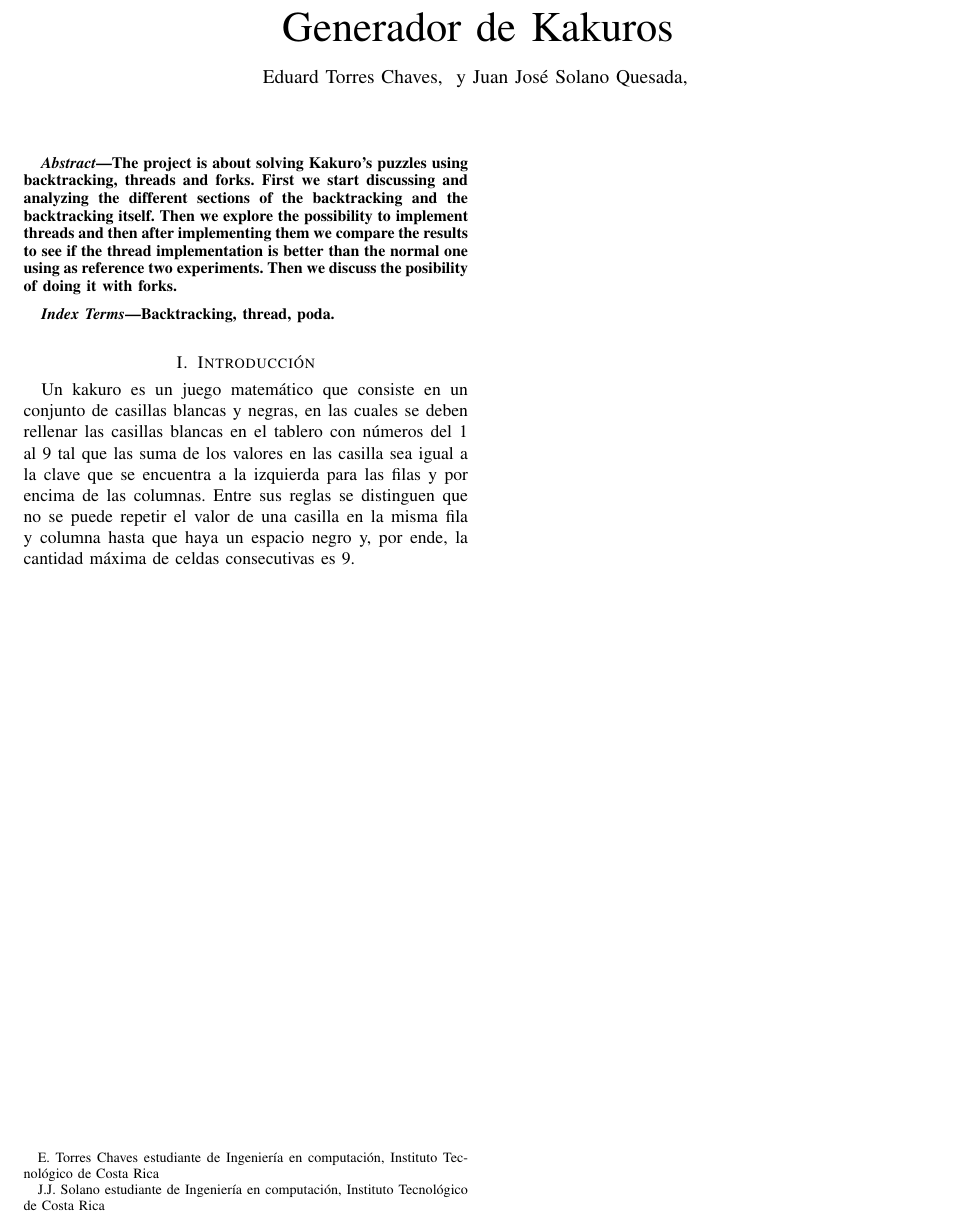
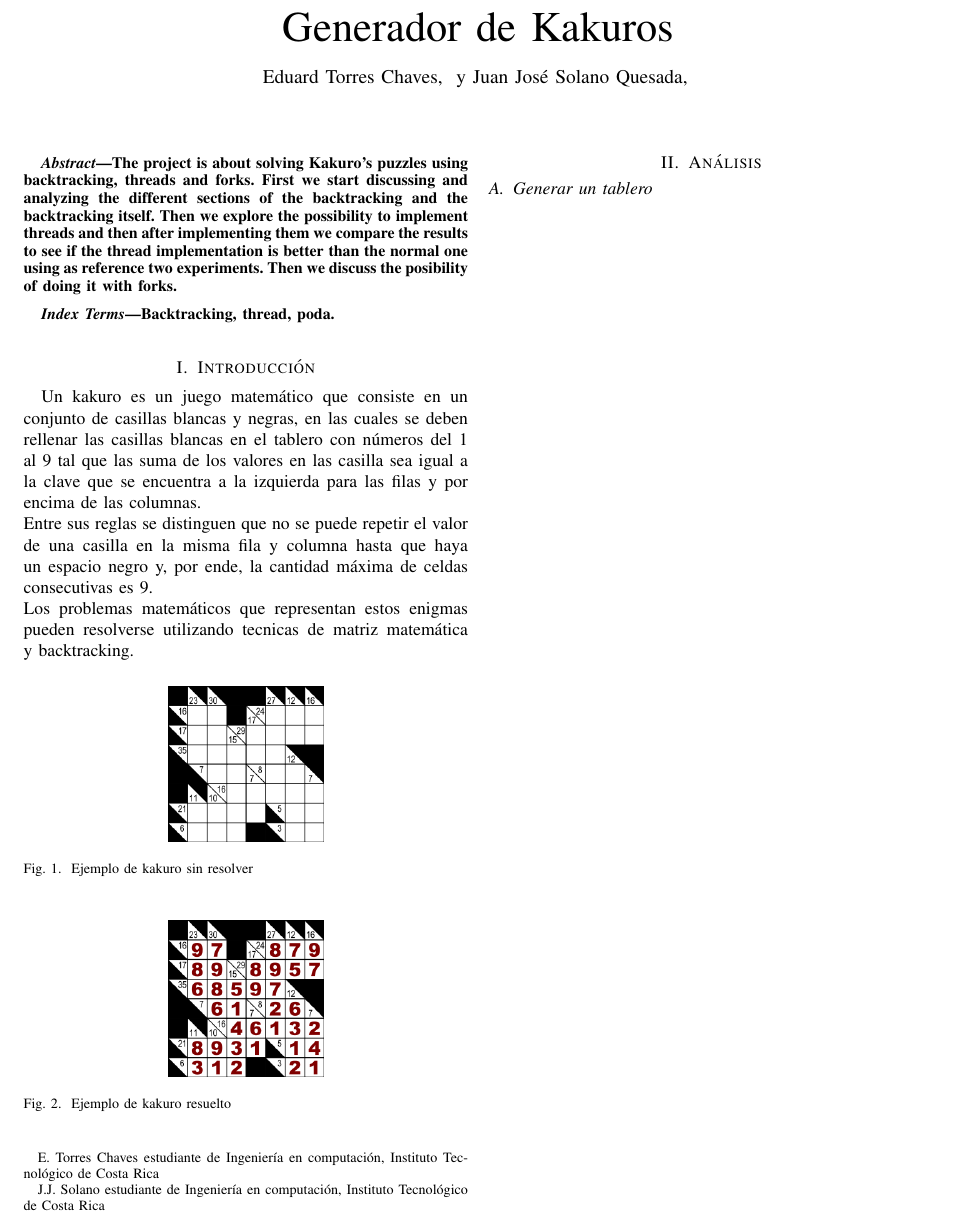
Before and after one commit to jusola2/Kakuro, a LaTeX paper (Progra_II_Eduard_Torres_-_Juan_Solano.tex): part of the page, cut so that both start at the same text. Compiled offline with pdfLaTeX.

Commit message:
TEX actualizado 1.1

```diff
--- a/Progra_II_Eduard_Torres_-_Juan_Solano.tex
+++ b/Progra_II_Eduard_Torres_-_Juan_Solano.tex
@@ -23,7 +23,28 @@ Backtracking, thread, poda.
 \IEEEpeerreviewmaketitle
 
 \section{Introducción}
-Un kakuro es un juego matemático que consiste en un conjunto de casillas blancas y negras, en las cuales se deben rellenar las casillas blancas en el tablero con números del 1 al 9 tal que las suma de los valores en las casilla sea igual a la clave que se encuentra a la izquierda para las filas y por encima de las columnas.
-Entre sus reglas se distinguen que no se puede repetir el valor de una casilla en la misma fila y columna hasta que haya un espacio negro y, por ende, la cantidad máxima de celdas consecutivas es 9.
+Un kakuro es un juego matemático que consiste en un conjunto de casillas blancas y negras, en las cuales se deben rellenar las casillas blancas en el tablero con números del 1 al 9 tal que las suma de los valores en las casilla sea igual a la clave que se encuentra a la izquierda para las filas y por encima de las columnas.\\
+Entre sus reglas se distinguen que no se puede repetir el valor de una casilla en la misma fila y columna hasta que haya un espacio negro y, por ende, la cantidad máxima de celdas consecutivas es 9.\\
+Los problemas matemáticos que representan estos enigmas pueden resolverse utilizando tecnicas de matriz matemática y backtracking.
+
+\begin{figure}[h]
+        \centering \includegraphics[width=.35\columnwidth]{kakuro_blank.png}
+        \caption{
+                \label{fig:samplesetup}
+                Ejemplo de kakuro sin resolver
+        }
+\end{figure}
+
+\begin{figure}[h]
+        \centering \includegraphics[width=.35\columnwidth]{kakuro_solved.png}
+        \caption{
+                \label{fig:samplesetup}
+                Ejemplo de kakuro resuelto
+        }
+\end{figure}
+
+\section{Análisis}
+\subsection{Generar un tablero}
+
 
 \end{document}
```
Also changed, not shown: Progra_II_Eduard_Torres_-_Juan_Solano.pdf, kakuro_blank.png (added), kakuro_solved.png (added), 1 other file.
